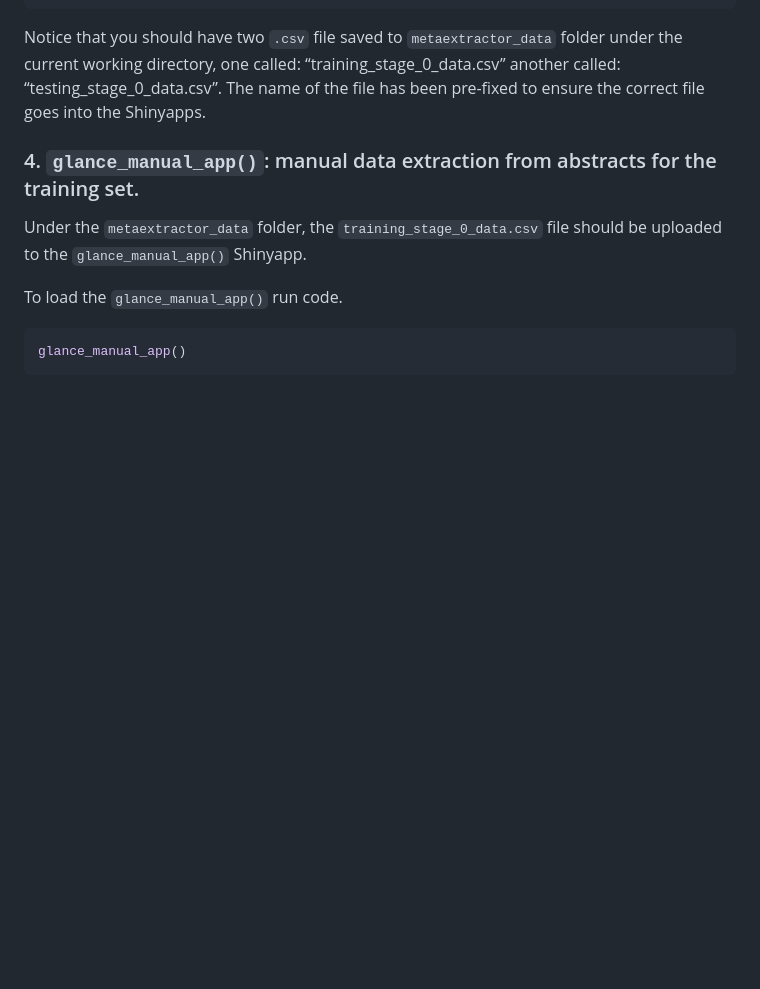
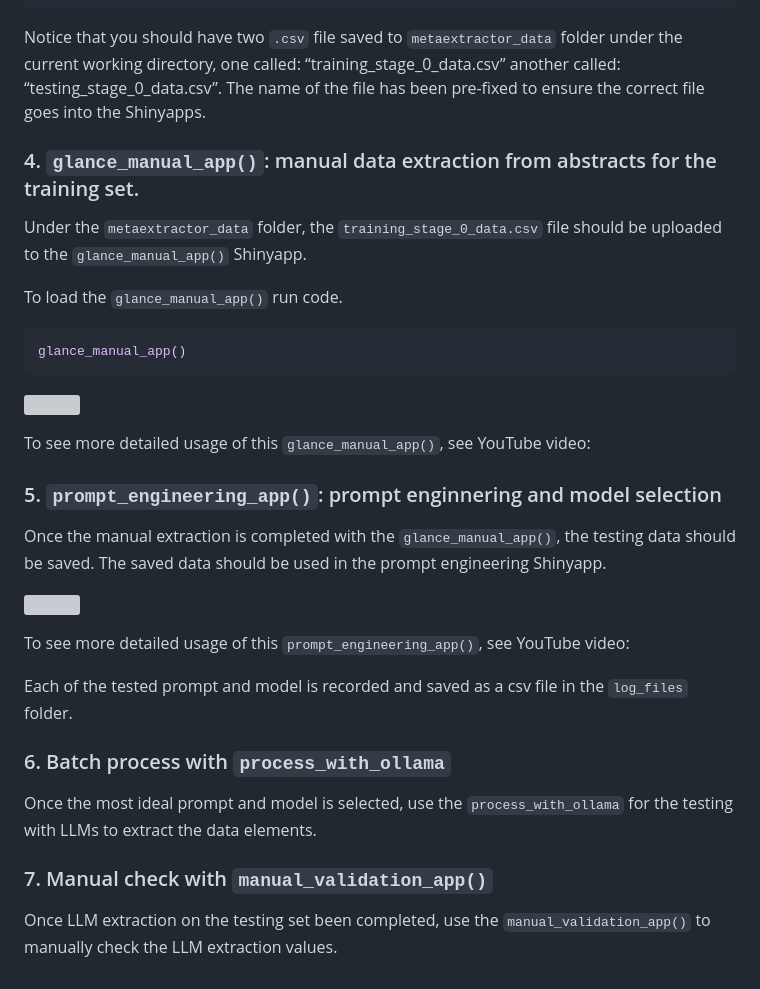
Before and after one commit to DanyangDai/metaextractoR, a Markdown page: README.md, the part around the change. Drawn GitHub-style; blank space fills up the shorter version; grey boxes are pictures that could not be loaded.

````diff
--- a/README.md
+++ b/README.md
@@ -132,3 +132,33 @@ To load the `glance_manual_app()` run code.
 ``` r
 glance_manual_app()
 ```
+
+![](man/figures/app1.gif)
+
+To see more detailed usage of this `glance_manual_app()`, see YouTube
+video:
+
+### 5. `prompt_engineering_app()`: prompt enginnering and model selection
+
+Once the manual extraction is completed with the `glance_manual_app()`,
+the testing data should be saved. The saved data should be used in the
+prompt engineering Shinyapp.
+
+![](man/figures/app2.gif)
+
+To see more detailed usage of this `prompt_engineering_app()`, see
+YouTube video:
+
+Each of the tested prompt and model is recorded and saved as a csv file
+in the `log_files` folder.
+
+### 6. Batch process with `process_with_ollama`
+
+Once the most ideal prompt and model is selected, use the
+`process_with_ollama` for the testing with LLMs to extract the data
+elements.
+
+### 7. Manual check with `manual_validation_app()`
+
+Once LLM extraction on the testing set been completed, use the
+`manual_validation_app()` to manually check the LLM extraction values.
````
